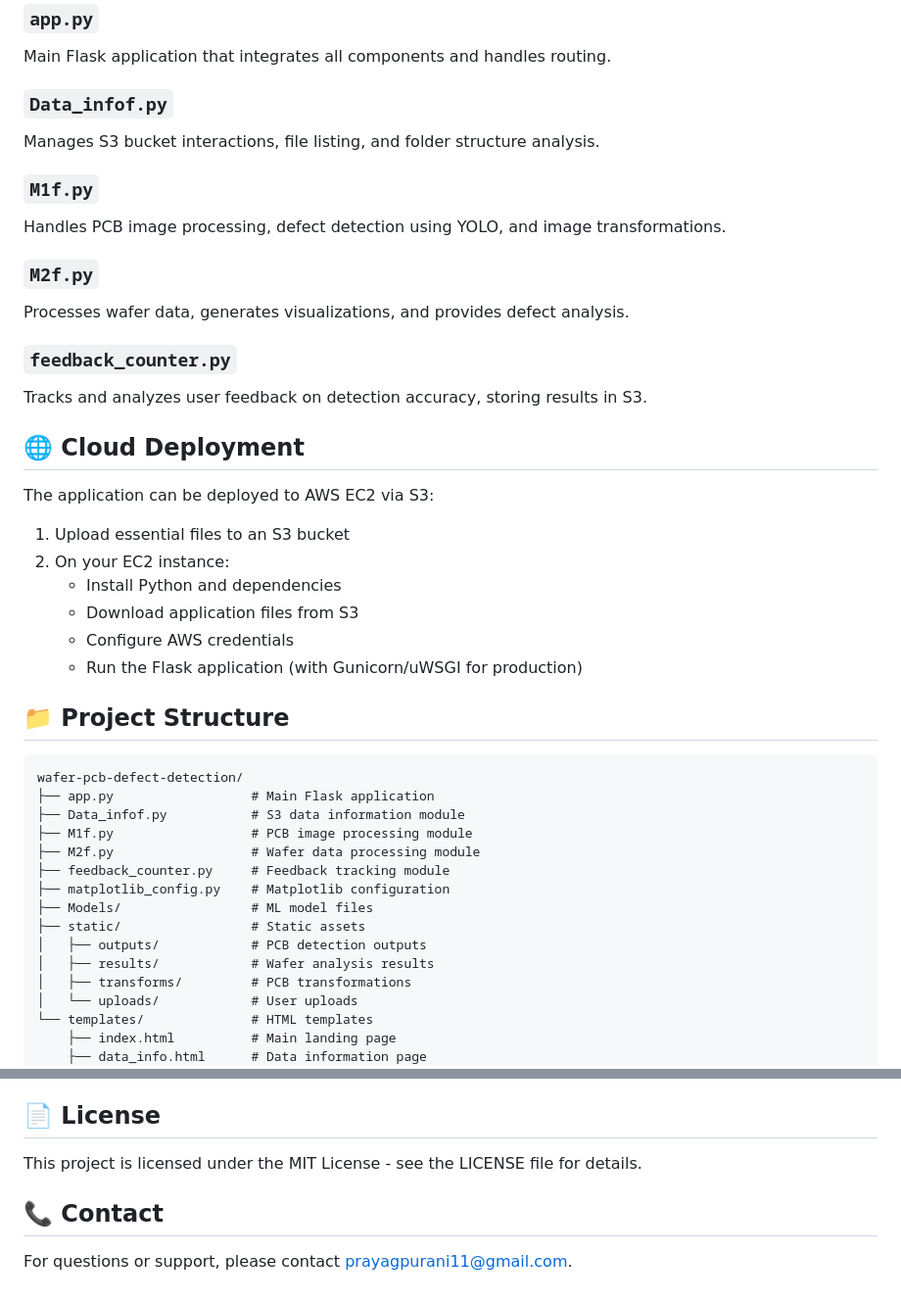
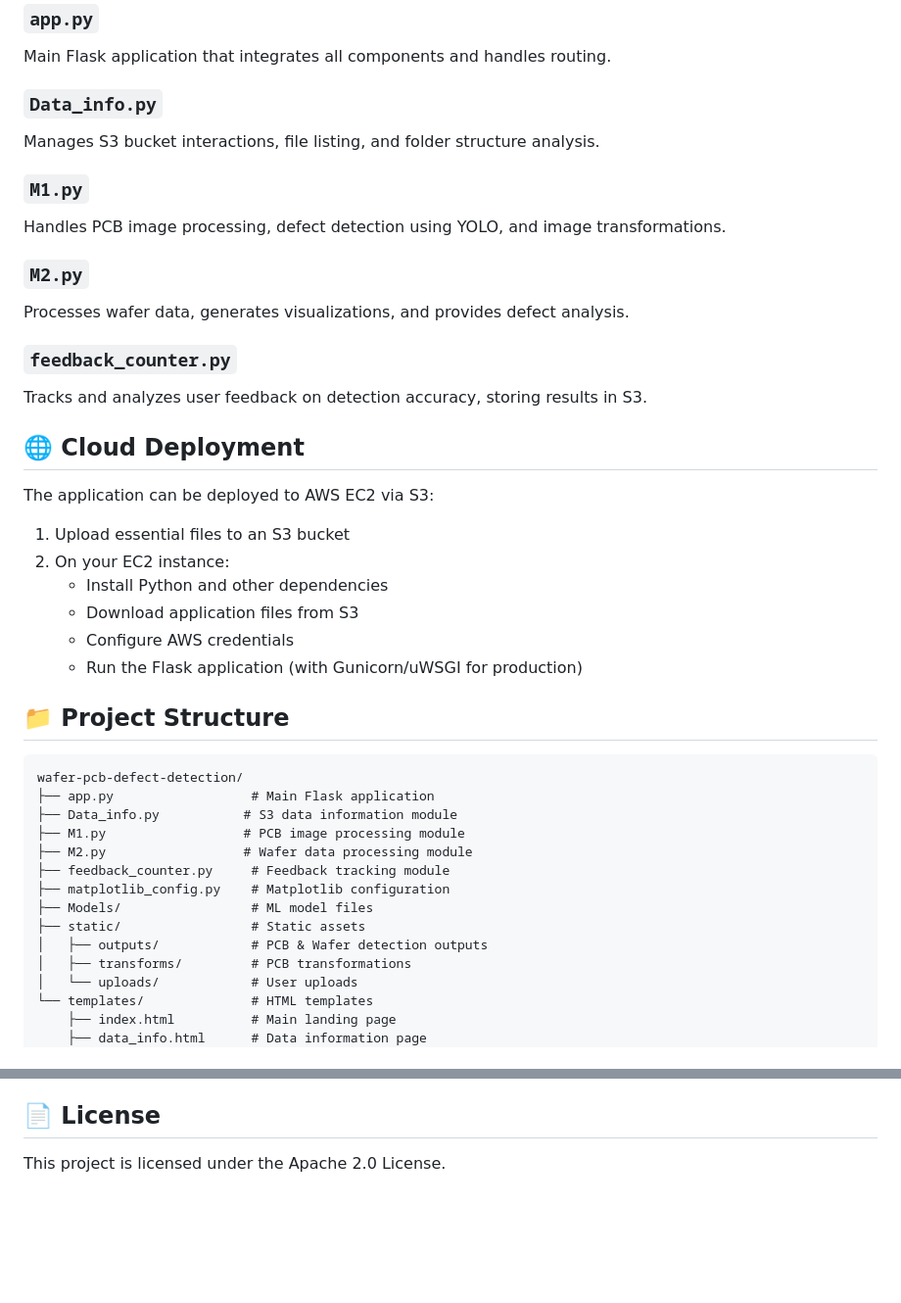
Before and after one commit to saivivek55/Detecting-and-Classifying-Defects-In-Chips-With-ComputerVision, a Markdown page: README.md, 2 parts joined by grey strips. Shown at 98% size. Rendered like a GitHub page; blank space fills up the shorter version.

````diff
--- a/README.md
+++ b/README.md
@@ -87,13 +87,13 @@ Processes wafer data to identify defects and visualize patterns with custom colo
 ### `app.py`
 Main Flask application that integrates all components and handles routing.
 
-### `Data_infof.py`
+### `Data_info.py`
 Manages S3 bucket interactions, file listing, and folder structure analysis.
 
-### `M1f.py`
+### `M1.py`
 Handles PCB image processing, defect detection using YOLO, and image transformations.
 
-### `M2f.py`
+### `M2.py`
 Processes wafer data, generates visualizations, and provides defect analysis.
 
 ### `feedback_counter.py`
@@ -105,7 +105,7 @@ The application can be deployed to AWS EC2 via S3:
 
 1. Upload essential files to an S3 bucket
 2. On your EC2 instance:
-   - Install Python and dependencies
+   - Install Python and other dependencies
    - Download application files from S3
    - Configure AWS credentials
    - Run the Flask application (with Gunicorn/uWSGI for production)
@@ -115,15 +115,14 @@ The application can be deployed to AWS EC2 via S3:
 ```
 wafer-pcb-defect-detection/
 ├── app.py                  # Main Flask application
-├── Data_infof.py           # S3 data information module
-├── M1f.py                  # PCB image processing module
-├── M2f.py                  # Wafer data processing module
+├── Data_info.py           # S3 data information module
+├── M1.py                  # PCB image processing module
+├── M2.py                  # Wafer data processing module
 ├── feedback_counter.py     # Feedback tracking module
 ├── matplotlib_config.py    # Matplotlib configuration
 ├── Models/                 # ML model files
 ├── static/                 # Static assets
-│   ├── outputs/            # PCB detection outputs
-│   ├── results/            # Wafer analysis results
+│   ├── outputs/            # PCB & Wafer detection outputs
 │   ├── transforms/         # PCB transformations
 │   └── uploads/            # User uploads
 └── templates/              # HTML templates
@@ -153,8 +152,4 @@ Contributions are welcome! Please feel free to submit a Pull Request.
 
 ## 📄 License
 
-This project is licensed under the MIT License - see the LICENSE file for details.
-
-## 📞 Contact
-
-For questions or support, please contact [prayagpurani11@gmail.com](mailto:prayagpuarani11@gmail.com.com).
+This project is licensed under the Apache 2.0 License.
````
